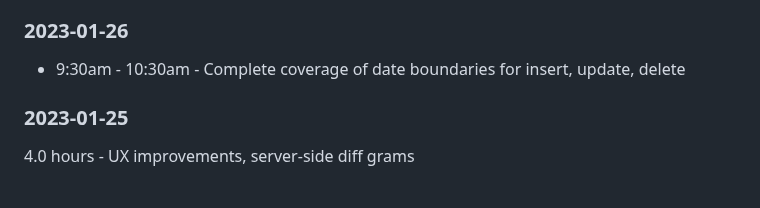
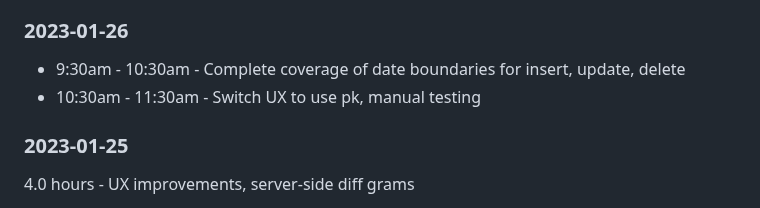
Before and after one commit to ca0v/vue-lab, a Markdown page: vue-202/freight-rate/README.md, the part around the change. Drawn GitHub-style.

Commit message:
Still testing...

```diff
--- a/vue-202/freight-rate/README.md
+++ b/vue-202/freight-rate/README.md
@@ -82,6 +82,7 @@ If no – stay on the screen and revert. (DONE)
 ### 2023-01-26
 
 * 9:30am - 10:30am - Complete coverage of date boundaries for insert, update, delete
+* 10:30am - 11:30am - Switch UX to use pk, manual testing
 
 ### 2023-01-25
 
```
